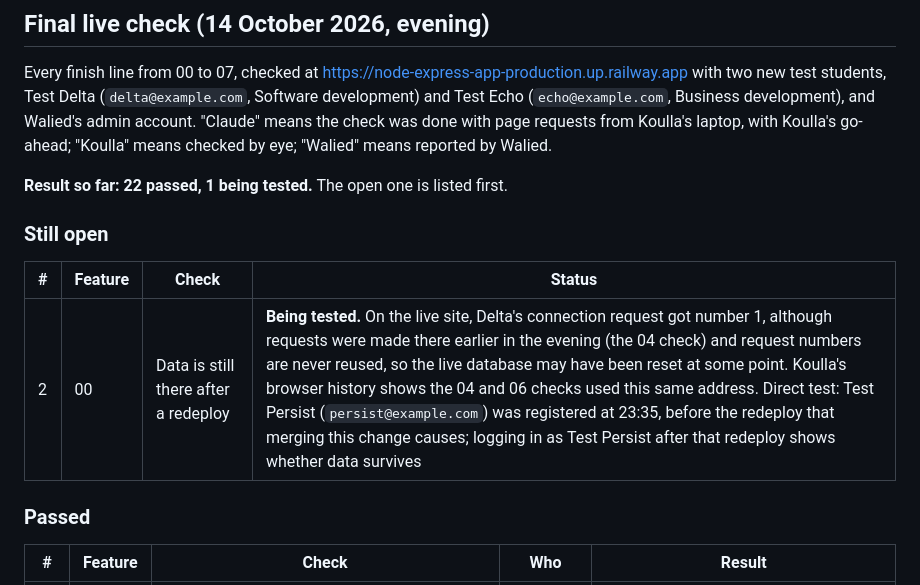
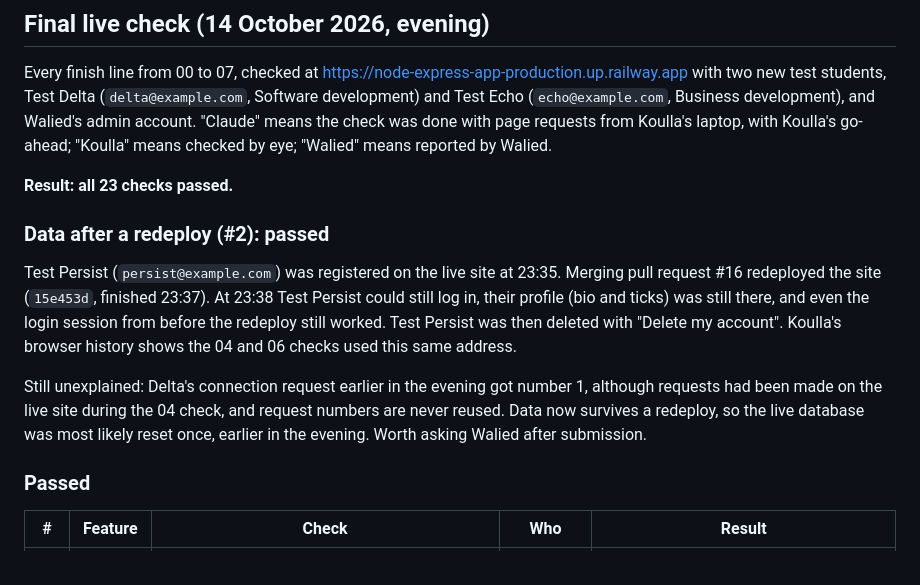
Before and after one commit to 21walel-DATA/node-express-app, a Markdown page: roadmap.md, the part around the change. Rendered like a GitHub page.

Commit message:
Record the final live check result: all 23 checks passed
Co-Authored-By: Claude Opus 5.5 <noreply@anthropic.com>

```diff
--- a/roadmap.md
+++ b/roadmap.md
@@ -184,13 +184,23 @@ Echo (`echo@example.com`, Business development), and Walied's admin account.
 with Koulla's go-ahead; "Koulla" means checked by eye; "Walied" means
 reported by Walied.
 
-**Result so far: 22 passed, 1 being tested.** The open one is listed first.
+**Result: all 23 checks passed.**
 
-### Still open
+### Data after a redeploy (#2): passed
 
-| # | Feature | Check | Status |
-|---|---|---|---|
-| 2 | 00 | Data is still there after a redeploy | **Being tested.** On the live site, Delta's connection request got number 1, although requests were made there earlier in the evening (the 04 check) and request numbers are never reused, so the live database may have been reset at some point. Koulla's browser history shows the 04 and 06 checks used this same address. Direct test: Test Persist (`persist@example.com`) was registered at 23:35, before the redeploy that merging this change causes; logging in as Test Persist after that redeploy shows whether data survives |
+Test Persist (`persist@example.com`) was registered on the live site at
+23:35. Merging pull request #16 redeployed the site (`15e453d`, finished
+23:37). At 23:38 Test Persist could still log in, their profile (bio and
+ticks) was still there, and even the login session from before the
+redeploy still worked. Test Persist was then deleted with "Delete my
+account". Koulla's browser history shows the 04 and 06 checks used this
+same address.
+
+Still unexplained: Delta's connection request earlier in the evening got
+number 1, although requests had been made on the live site during the 04
+check, and request numbers are never reused. Data now survives a redeploy,
+so the live database was most likely reset once, earlier in the evening.
+Worth asking Walied after submission.
 
 ### Passed
 
```
